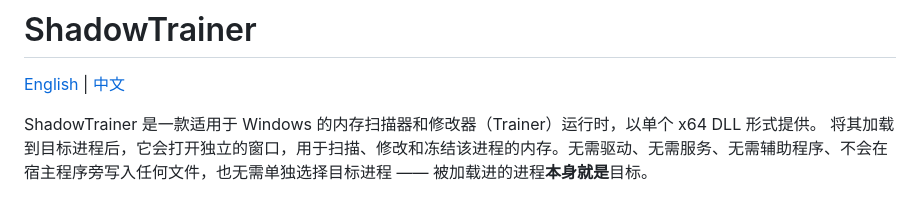
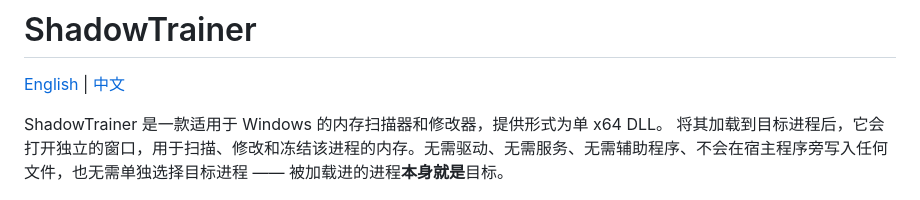
Before and after one commit to HandsomeWang233/ShadowTrainer, a Markdown page: README_CN.md, the part around the change. Drawn GitHub-style.

Commit message:
Reword the Chinese README intro

```diff
--- a/README_CN.md
+++ b/README_CN.md
@@ -2,7 +2,7 @@
 
 [English](README.md) | [中文](README_CN.md)
 
-ShadowTrainer 是一款适用于 Windows 的内存扫描器和修改器（Trainer）运行时，以单个 x64 DLL 形式提供。
+ShadowTrainer 是一款适用于 Windows 的内存扫描器和修改器，提供形式为单 x64 DLL。
 将其加载到目标进程后，它会打开独立的窗口，用于扫描、修改和冻结该进程的内存。无需驱动、无需服务、无需辅助程序、不会在宿主程序旁写入任何文件，也无需单独选择目标进程 —— 被加载进的进程**本身就是**目标。
 
 ![内存扫描页图片](docs/img/webui/scan.png)
```
